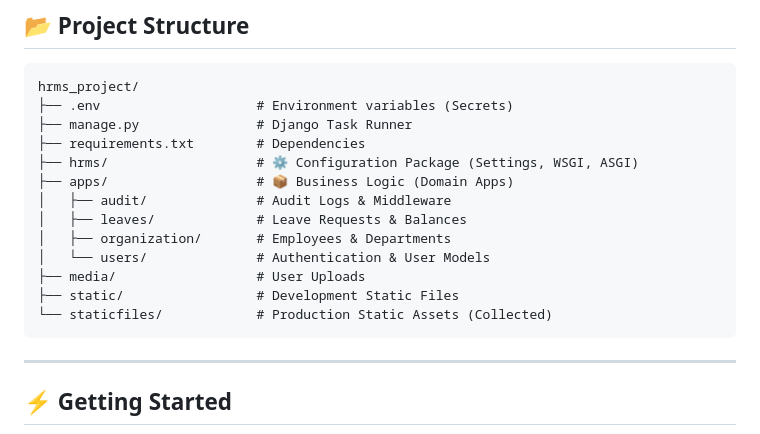
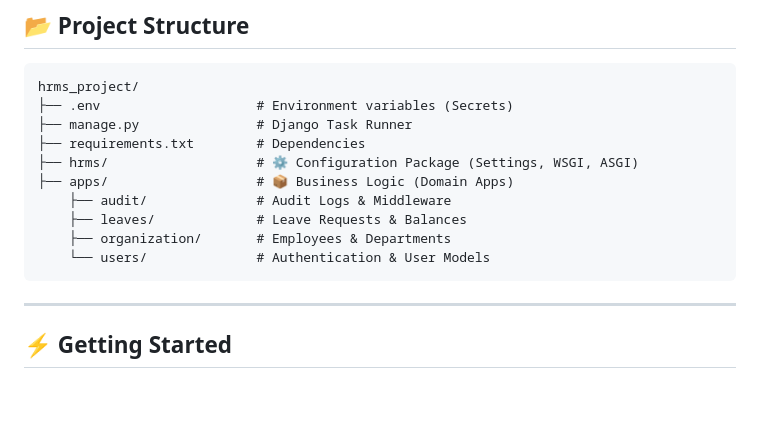
Before and after one commit to prthm2910/HRMS, a Markdown page: README.md, the part around the change. Drawn GitHub-style; blank space fills up the shorter version.

````diff
--- a/README.md
+++ b/README.md
@@ -118,13 +118,10 @@ hrms_project/
 ├── requirements.txt        # Dependencies
 ├── hrms/                   # ⚙️ Configuration Package (Settings, WSGI, ASGI)
 ├── apps/                   # 📦 Business Logic (Domain Apps)
-│   ├── audit/              # Audit Logs & Middleware
-│   ├── leaves/             # Leave Requests & Balances
-│   ├── organization/       # Employees & Departments
-│   └── users/              # Authentication & User Models
-├── media/                  # User Uploads
-├── static/                 # Development Static Files
-└── staticfiles/            # Production Static Assets (Collected)
+    ├── audit/              # Audit Logs & Middleware
+    ├── leaves/             # Leave Requests & Balances
+    ├── organization/       # Employees & Departments
+    └── users/              # Authentication & User Models
 ```
 
 ---
````
